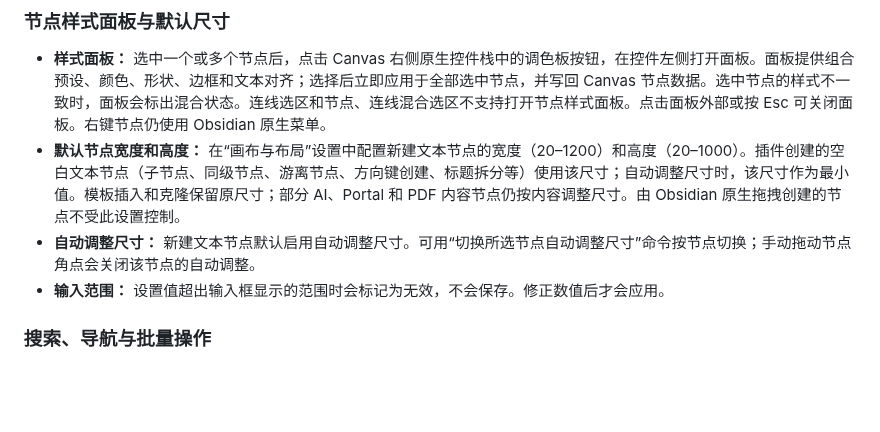
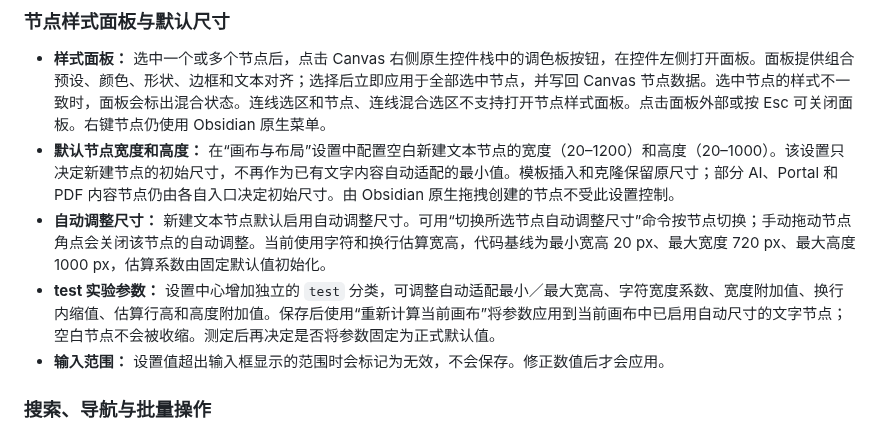
Before and after one commit to OneLastHuman/obsidian-better-canvas, a Markdown page: docs/FEATURE_GUIDE.md, the part around the change. GitHub-like rendering; blank space fills up the shorter version.

Commit message:
docs(#148): document experimental text auto-resize settings

```diff
--- a/docs/FEATURE_GUIDE.md
+++ b/docs/FEATURE_GUIDE.md
@@ -18,8 +18,9 @@
 ### 节点样式面板与默认尺寸
 
 - **样式面板：** 选中一个或多个节点后，点击 Canvas 右侧原生控件栈中的调色板按钮，在控件左侧打开面板。面板提供组合预设、颜色、形状、边框和文本对齐；选择后立即应用于全部选中节点，并写回 Canvas 节点数据。选中节点的样式不一致时，面板会标出混合状态。连线选区和节点、连线混合选区不支持打开节点样式面板。点击面板外部或按 Esc 可关闭面板。右键节点仍使用 Obsidian 原生菜单。
-- **默认节点宽度和高度：** 在“画布与布局”设置中配置新建文本节点的宽度（20–1200）和高度（20–1000）。插件创建的空白文本节点（子节点、同级节点、游离节点、方向键创建、标题拆分等）使用该尺寸；自动调整尺寸时，该尺寸作为最小值。模板插入和克隆保留原尺寸；部分 AI、Portal 和 PDF 内容节点仍按内容调整尺寸。由 Obsidian 原生拖拽创建的节点不受此设置控制。
-- **自动调整尺寸：** 新建文本节点默认启用自动调整尺寸。可用“切换所选节点自动调整尺寸”命令按节点切换；手动拖动节点角点会关闭该节点的自动调整。
+- **默认节点宽度和高度：** 在“画布与布局”设置中配置空白新建文本节点的宽度（20–1200）和高度（20–1000）。该设置只决定新建节点的初始尺寸，不再作为已有文字内容自动适配的最小值。模板插入和克隆保留原尺寸；部分 AI、Portal 和 PDF 内容节点仍由各自入口决定初始尺寸。由 Obsidian 原生拖拽创建的节点不受此设置控制。
+- **自动调整尺寸：** 新建文本节点默认启用自动调整尺寸。可用“切换所选节点自动调整尺寸”命令按节点切换；手动拖动节点角点会关闭该节点的自动调整。当前使用字符和换行估算宽高，代码基线为最小宽高 20 px、最大宽度 720 px、最大高度 1000 px，估算系数由固定默认值初始化。
+- **test 实验参数：** 设置中心增加独立的 `test` 分类，可调整自动适配最小／最大宽高、字符宽度系数、宽度附加值、换行内缩值、估算行高和高度附加值。保存后使用“重新计算当前画布”将参数应用到当前画布中已启用自动尺寸的文字节点；空白节点不会被收缩。测定后再决定是否将参数固定为正式默认值。
 - **输入范围：** 设置值超出输入框显示的范围时会标记为无效，不会保存。修正数值后才会应用。
 
 ### 搜索、导航与批量操作
```
